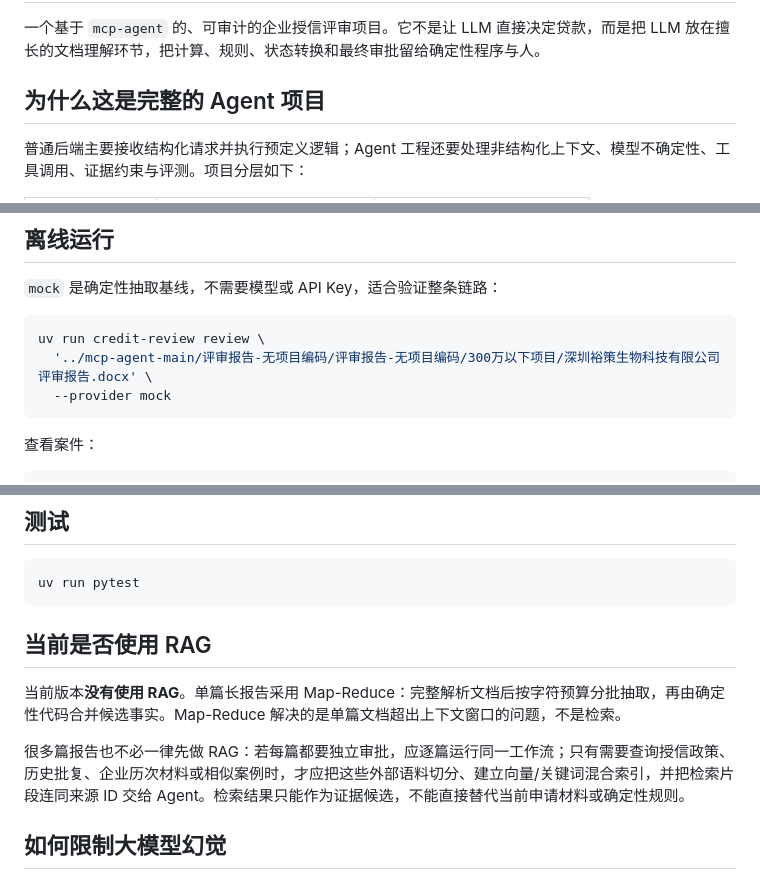
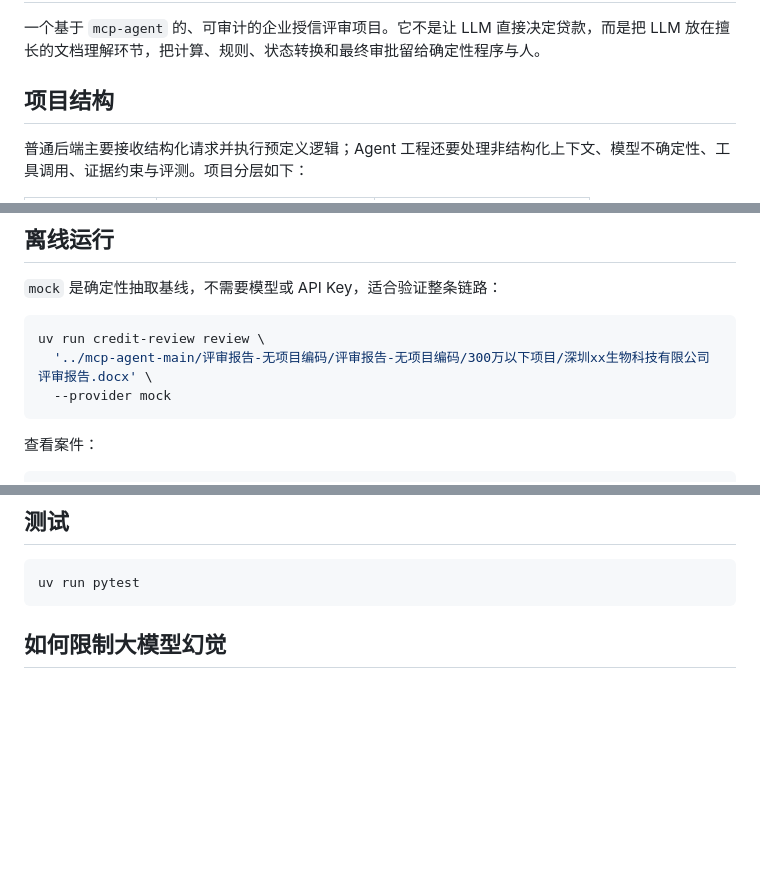
Before and after one commit to hsy0215/agent_for_credit, a Markdown page: README.md, 3 parts joined by grey strips. GitHub-like rendering; blank space fills up the shorter version.

Commit message:
Revise README for project structure and RAG details
Updated project structure and clarified RAG usage in the README.

````diff
--- a/README.md
+++ b/README.md
@@ -2,7 +2,7 @@
 
 一个基于 `mcp-agent` 的、可审计的企业授信评审项目。它不是让 LLM 直接决定贷款，而是把 LLM 放在擅长的文档理解环节，把计算、规则、状态转换和最终审批留给确定性程序与人。
 
-## 为什么这是完整的 Agent 项目
+## 项目结构
 
 普通后端主要接收结构化请求并执行预定义逻辑；Agent 工程还要处理非结构化上下文、模型不确定性、工具调用、证据约束与评测。项目分层如下：
 
@@ -52,7 +52,7 @@ uv sync
 
 ```bash
 uv run credit-review review \
-  '../mcp-agent-main/评审报告-无项目编码/评审报告-无项目编码/300万以下项目/深圳裕策生物科技有限公司评审报告.docx' \
+  '../mcp-agent-main/评审报告-无项目编码/评审报告-无项目编码/300万以下项目/深圳xx生物科技有限公司评审报告.docx' \
   --provider mock
 ```
 
@@ -151,11 +151,7 @@ DeepSeek V4 默认开启 Thinking，而 `mcp-agent.generate_structured()` 通过
 uv run pytest
 ```
 
-## 当前是否使用 RAG
 
-当前版本**没有使用 RAG**。单篇长报告采用 Map-Reduce：完整解析文档后按字符预算分批抽取，再由确定性代码合并候选事实。Map-Reduce 解决的是单篇文档超出上下文窗口的问题，不是检索。
-
-很多篇报告也不必一律先做 RAG：若每篇都要独立审批，应逐篇运行同一工作流；只有需要查询授信政策、历史批复、企业历次材料或相似案例时，才应把这些外部语料切分、建立向量/关键词混合索引，并把检索片段连同来源 ID 交给 Agent。检索结果只能作为证据候选，不能直接替代当前申请材料或确定性规则。
 
 ## 如何限制大模型幻觉
 
````
Also changed, not shown: other parts of README.md (+1 -1 lines).
